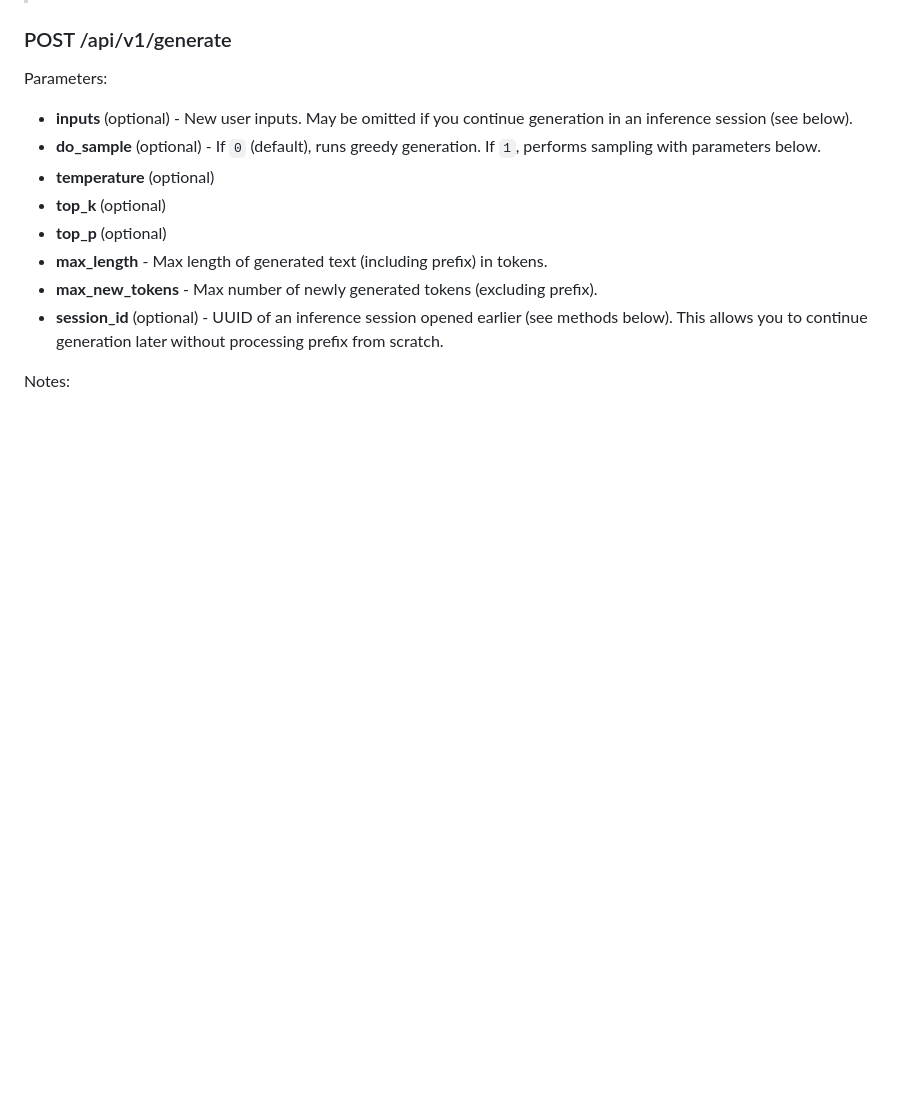
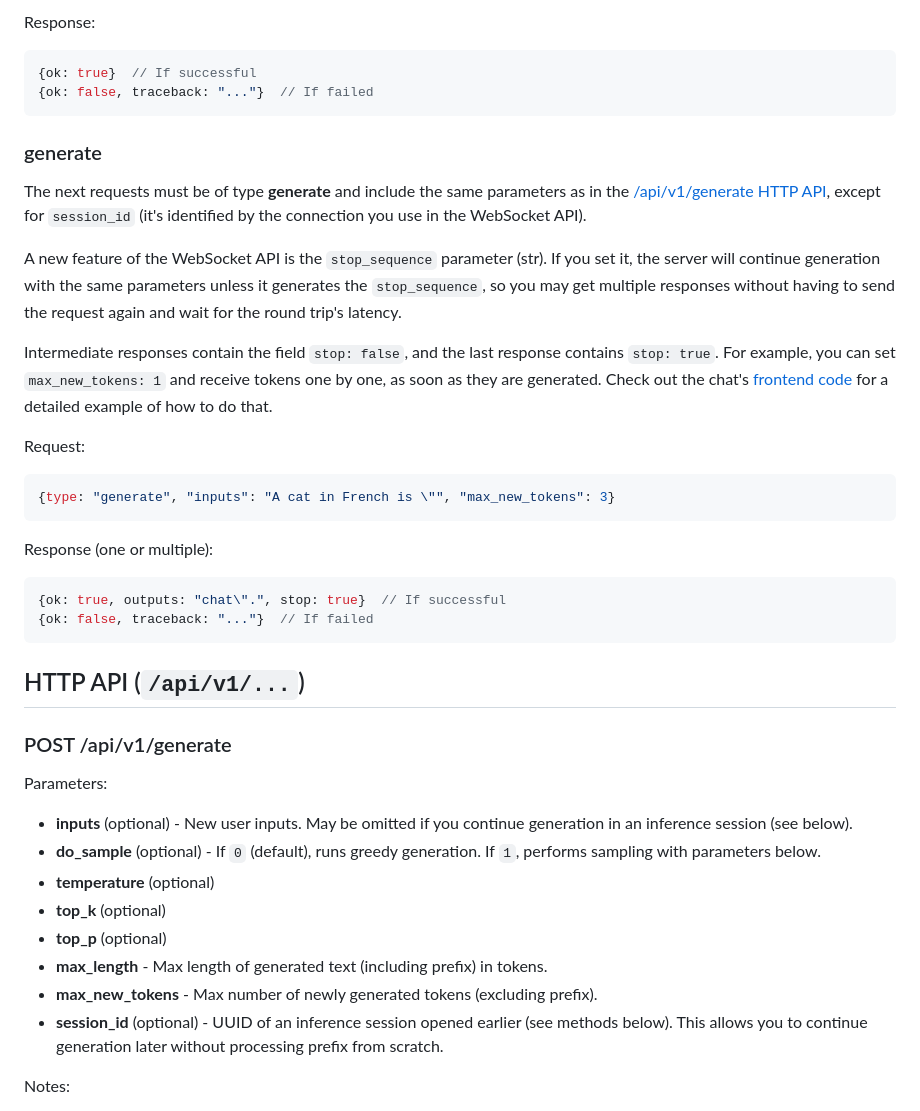
Before and after one commit to petals-infra/chat.petals.dev, a Markdown page: README.md, the part around the change printed below. Rendered like a GitHub page; blank space fills up the shorter version.

````diff
--- a/README.md
+++ b/README.md
@@ -38,3 +81,32 @@ If you develop your own web app, you can use our endpoint at `http://chat.petals
+Response:
+
+```javascript
+{ok: true}  // If successful
+{ok: false, traceback: "..."}  // If failed
+```
+
+### generate
+
+The next requests must be of type **generate** and include the same parameters as in the [/api/v1/generate HTTP API](#post-apiv1generate), except for `session_id` (it's identified by the connection you use in the WebSocket API).
+
+A new feature of the WebSocket API is the `stop_sequence` parameter (str). If you set it, the server will continue generation with the same parameters unless it generates the `stop_sequence`, so you may get multiple responses without having to send the request again and wait for the round trip's latency.
+
+Intermediate responses contain the field `stop: false`, and the last response contains `stop: true`. For example, you can set `max_new_tokens: 1` and receive tokens one by one, as soon as they are generated. Check out the chat's [frontend code](static/chat.js) for a detailed example of how to do that.
+
+Request:
+
+```javascript
+{type: "generate", "inputs": "A cat in French is \"", "max_new_tokens": 3}
+```
+
+Response (one or multiple):
+
+```javascript
+{ok: true, outputs: "chat\".", stop: true}  // If successful
+{ok: false, traceback: "..."}  // If failed
+```
+
+## HTTP API (`/api/v1/...`)
 
 ### POST /api/v1/generate
 
````
Also changed, not shown: other parts of README.md (+47 -4 lines).
